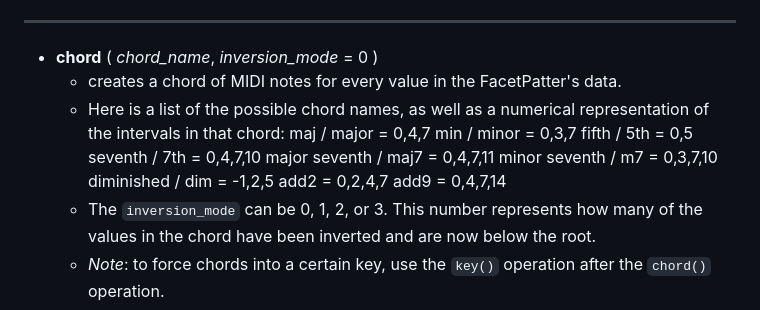
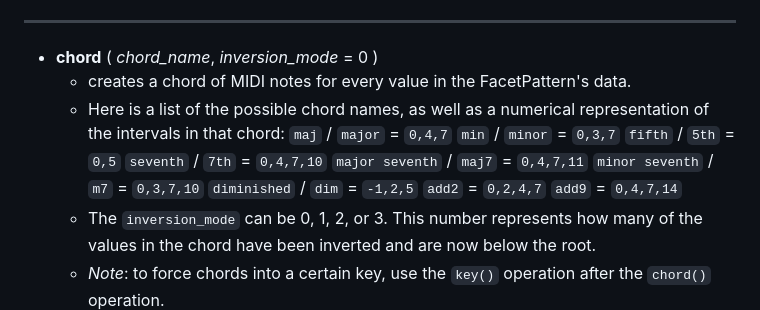
Before and after one commit to nnirror/facet, a Markdown page: README.md, the part around the change. GitHub-like rendering.

```diff
--- a/README.md
+++ b/README.md
@@ -139,17 +139,17 @@ You might need to activate a MIDI driver on your machine in order to send MIDI f
 		- `$('example').drunk(64,0.1).cc();`
 ---
 - **chord** ( _chord_name_, _inversion_mode_ = 0 )
-	- creates a chord of MIDI notes for every value in the FacetPatter's data.
+	- creates a chord of MIDI notes for every value in the FacetPattern's data.
 	- Here is a list of the possible chord names, as well as a numerical representation of the intervals in that chord:
-	maj / major = 0,4,7
-	min / minor = 0,3,7
-	fifth / 5th = 0,5
-	seventh / 7th = 0,4,7,10
-	major seventh / maj7 = 0,4,7,11
-	minor seventh / m7 = 0,3,7,10
-	diminished / dim = -1,2,5
-	add2 = 0,2,4,7
-	add9 = 0,4,7,14
+	`maj` / `major` = `0,4,7`
+	`min` / `minor` = `0,3,7`
+	`fifth` / `5th` = `0,5`
+	`seventh` / `7th` = `0,4,7,10`
+	`major seventh` / `maj7` = `0,4,7,11`
+	`minor seventh` / `m7` = `0,3,7,10`
+	`diminished` / `dim` = `-1,2,5`
+	`add2` = `0,2,4,7`
+	`add9` = `0,4,7,14`
 	- The `inversion_mode` can be 0, 1, 2, or 3. This number represents how many of the values in the chord have been inverted and are now below the root.
 	- _Note_: to force chords into a certain key, use the `key()` operation after the `chord()` operation.
 	- example:
```
